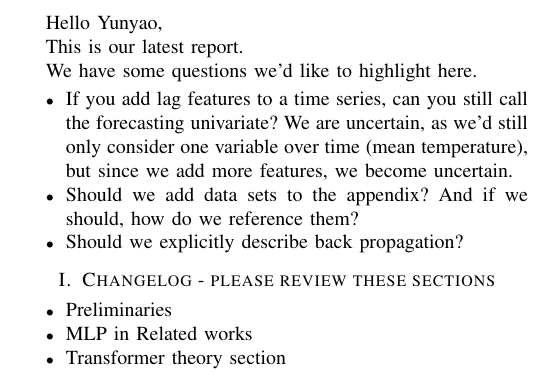
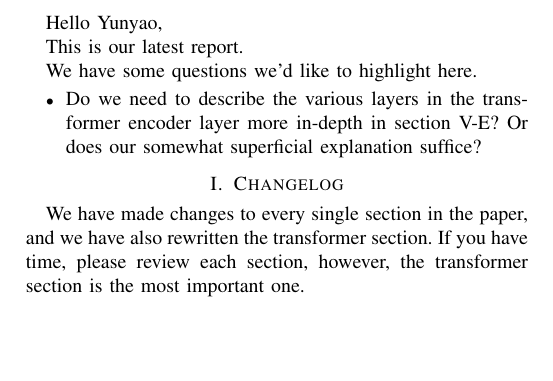
Before and after one commit to chhoumann/P6, a LaTeX paper (master.tex): part of page 1 of 5, cut so that both start at the same text, the shorter picture padded with empty space. Compiled offline with pdfLaTeX; a missing font is replaced by an installed copy or a similar font; a LaTeX package or settings file that is missing is left out.

Commit message:
Update master.tex

```diff
--- a/master.tex
+++ b/master.tex
@@ -8,17 +8,12 @@ This is our latest report.
 We have some questions we'd like to highlight here.
 
 \begin{itemize}
-    \item If you add lag features to a time series, can you still call the forecasting univariate? We are uncertain, as we'd still only consider one variable over time (mean temperature), but since we add more features, we become uncertain.
-    \item Should we add data sets to the appendix? And if we should, how do we reference them?
-    \item Should we explicitly describe back propagation?
+    \item Do we need to describe the various layers in the transformer encoder layer more in-depth in section \ref{sec:transformer encoder}? Or does our somewhat superficial explanation suffice?
 \end{itemize}
 
-\section{Changelog - please review these sections}
-\begin{itemize}
-    \item Preliminaries
-    \item MLP in Related works
-    \item Transformer theory section
-\end{itemize}
+\section{Changelog}
+We have made changes to every single section in the paper, and we have also rewritten the transformer section.
+If you have time, please review each section, however, the transformer section is the most important one.
 
 \newpage
 
```
